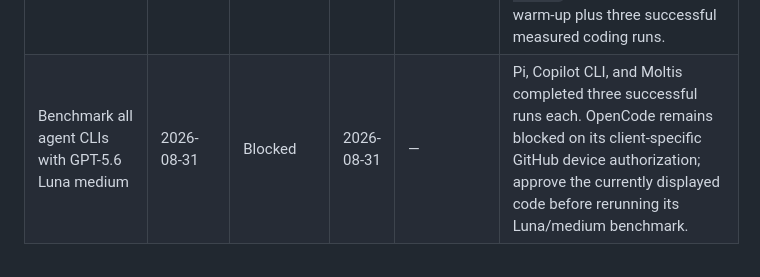
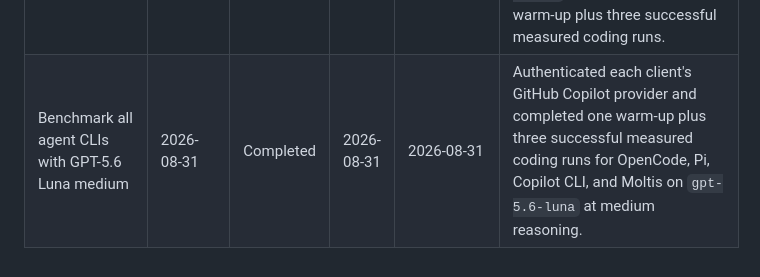
Before and after one commit to theontho/ai-node-management, a Markdown page: TODO.md, the part around the change. Drawn GitHub-style.

Commit message:
Complete Luna agent CLI benchmark
Co-authored-by: Copilot <223556219+Copilot@users.noreply.github.com>

Copilot-Session: 45fcd9e0-59b0-4507-96e3-43a83bacf2c6

```diff
--- a/TODO.md
+++ b/TODO.md
@@ -13,4 +13,4 @@
 | Benchmark OpenCode, Pi, and Copilot CLI resource use | 2026-08-31 | Completed | 2026-08-31 | 2026-08-31 | Measured three runs plus warm-up on the N4500 node: all startup footprints, equivalent successful file-fix tasks for OpenCode/Copilot on Copilot `gpt-5-mini`, and Pi's isolated local harness overhead; documented that Pi requires its own Copilot OAuth login for a same-provider live run. |
 | Authenticate Pi with GitHub Copilot | 2026-08-31 | Completed | 2026-08-31 | 2026-08-31 | Persisted Pi's GitHub Copilot OAuth credential with restricted permissions, verified a real `gpt-5-mini` request, and completed three successful equivalent task runs. |
 | Benchmark Moltis CLI resource use | 2026-08-31 | Completed | 2026-08-31 | 2026-08-31 | Added an ACP stdio client around Moltis's functional gateway path, authenticated its GitHub Copilot provider, pinned `gpt-5.6-luna@reasoning-medium`, and completed one warm-up plus three successful measured coding runs. |
-| Benchmark all agent CLIs with GPT-5.6 Luna medium | 2026-08-31 | Blocked | 2026-08-31 | — | Pi, Copilot CLI, and Moltis completed three successful runs each. OpenCode remains blocked on its client-specific GitHub device authorization; approve the currently displayed code before rerunning its Luna/medium benchmark. |
+| Benchmark all agent CLIs with GPT-5.6 Luna medium | 2026-08-31 | Completed | 2026-08-31 | 2026-08-31 | Authenticated each client's GitHub Copilot provider and completed one warm-up plus three successful measured coding runs for OpenCode, Pi, Copilot CLI, and Moltis on `gpt-5.6-luna` at medium reasoning. |
```
